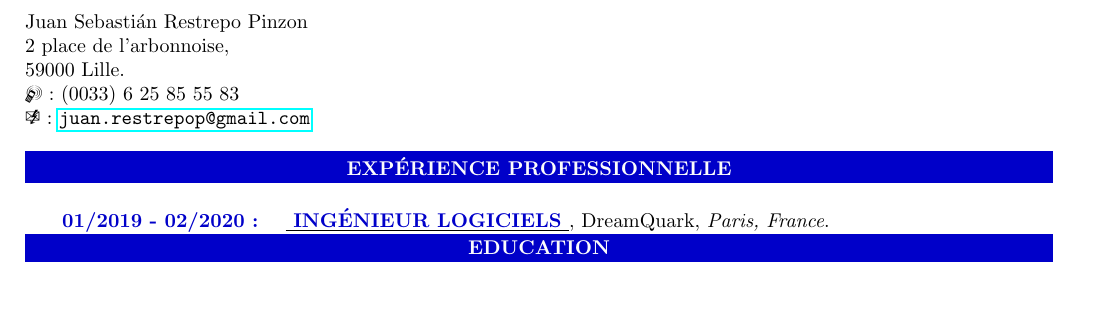
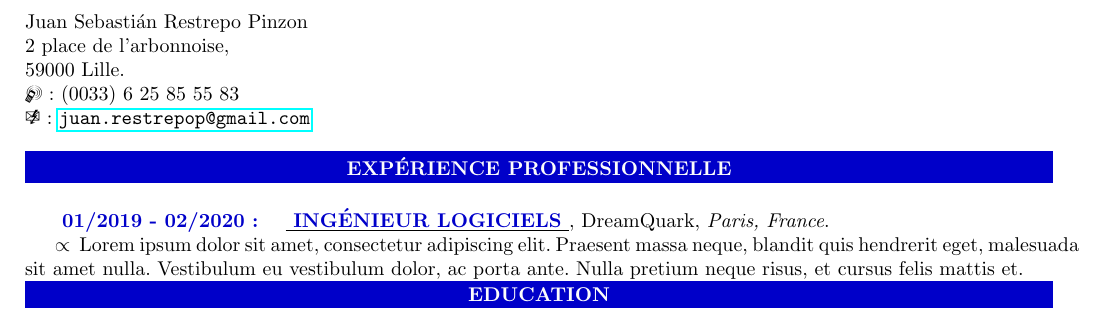
Before and after one commit to juan-restrepop/curriculumVitae, a LaTeX CV (CV_french.tex): part of the page, cut so that both start at the same text, the shorter picture padded with empty space. Compiled offline with pdfLaTeX.

Commit message:
[utilities] Add lorem ipsum macros

```diff
--- a/CV_french.tex
+++ b/CV_french.tex
@@ -26,6 +26,14 @@
 }
 
 % Custom made macros
+
+\newcommand{\loremParagraph}{
+    Lorem ipsum dolor sit amet, consectetur adipiscing elit. Nunc dignissim finibus dictum. Nulla gravida elit vitae cursus gravida. Aliquam suscipit semper quam, in volutpat justo egestas ut. Cras et nibh tellus. Etiam ultricies libero diam, vitae sodales sapien congue ut. Vestibulum vitae mi lacinia, dapibus libero dignissim, rutrum nisl. Sed at libero vel ex ultrices convallis. Sed placerat sem id erat varius, et ullamcorper massa gravida. Etiam tincidunt, tellus quis fringilla suscipit, enim justo hendrerit.
+}
+
+\newcommand{\loremSentence}{
+    Lorem ipsum dolor sit amet, consectetur adipiscing elit. Praesent massa neque, blandit quis hendrerit eget, malesuada sit amet nulla. Vestibulum eu vestibulum dolor, ac porta ante. Nulla pretium neque risus, et cursus felis mattis et.
+}
 
 %% SECTIONS
 
@@ -81,6 +89,8 @@
 \myProExperienceDate{01/2019}{02/2020}
 \myProExperienceTitle{ingénieur logiciels}{DreamQuark}{Paris, France}
 
+$\propto$ \loremSentence{}
+
 
 % EDUCATION
 \mySectionHeader{education}
```
